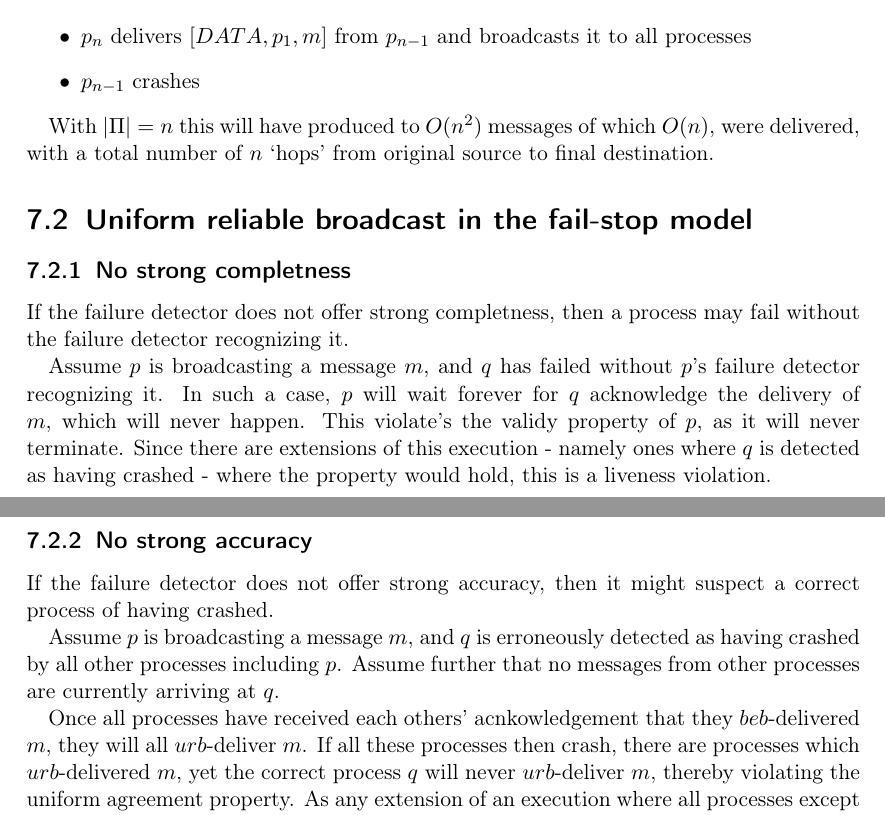
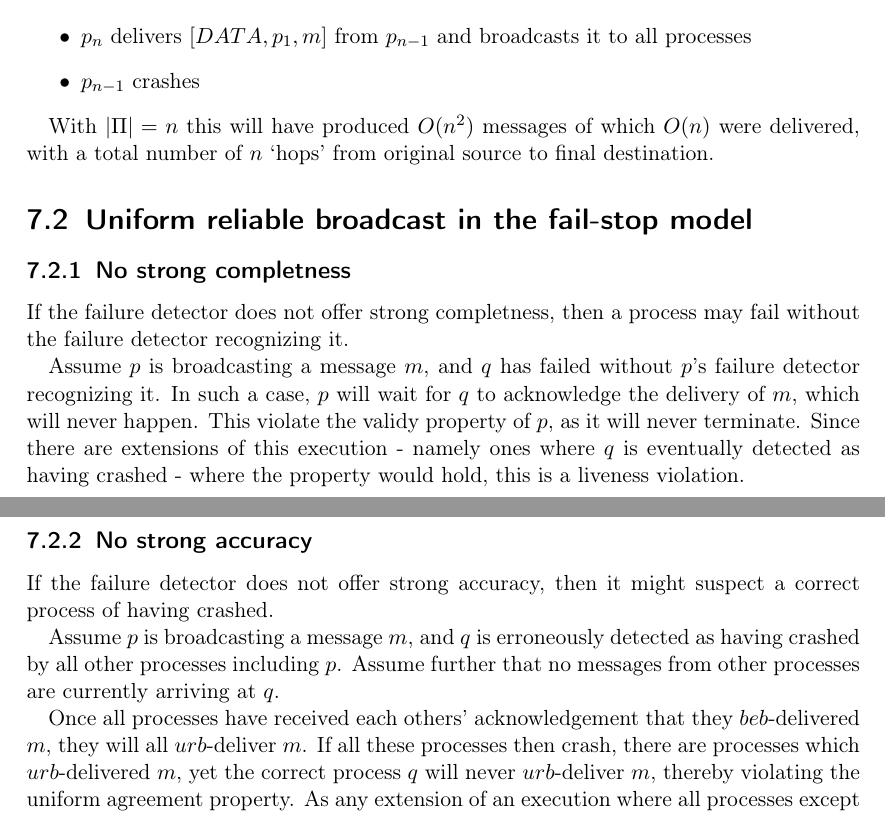
Before and after one commit to Lavode/41102-distributed-algorithms, a LaTeX problem sheet (exercises/series_7/series.tex): two parts of pages 2 and 3 of 3, joined at a grey line, cut so that both start at the same text. Compiled offline with pdfLaTeX.

Commit message:
Series 7: Fix typoes.

```diff
--- a/exercises/series_7/series.tex
+++ b/exercises/series_7/series.tex
@@ -167,8 +167,8 @@ In other words:
 	\item $p_{n - 1}$ crashes
 \end{itemize}
 
-With $\abs{\Pi} = n$ this will have produced to $O(n^2)$ messages of which
-$O(n)$, were delivered, with a total number of $n$ `hops' from original source
+With $\abs{\Pi} = n$ this will have produced $O(n^2)$ messages of which
+$O(n)$ were delivered, with a total number of $n$ `hops' from original source
 to final destination.
 
 \section{Uniform reliable broadcast in the fail-stop model}
@@ -179,11 +179,11 @@ If the failure detector does not offer strong completness, then a process may
 fail without the failure detector recognizing it.
 
 Assume $p$ is broadcasting a message $m$, and $q$ has failed without $p$'s
-failure detector recognizing it. In such a case, $p$ will wait forever for $q$
-acknowledge the delivery of $m$, which will never happen. This violate's the
+failure detector recognizing it. In such a case, $p$ will wait for $q$ to
+acknowledge the delivery of $m$, which will never happen. This violate the
 validy property of $p$, as it will never terminate. Since there are extensions
-of this execution - namely ones where $q$ is detected as having crashed - where
-the property would hold, this is a liveness violation.
+of this execution - namely ones where $q$ is eventually detected as having
+crashed - where the property would hold, this is a liveness violation.
 
 \subsection{No strong accuracy}
 
@@ -194,7 +194,7 @@ Assume $p$ is broadcasting a message $m$, and $q$ is erroneously detected as
 having crashed by all other processes including $p$. Assume further that no
 messages from other processes are currently arriving at $q$.
 
-Once all processes have received each others' acnkowledgement that they
+Once all processes have received each others' acknowledgement that they
 $beb$-delivered $m$, they will all $urb$-deliver $m$. If all these processes
 then crash, there are processes which $urb$-delivered $m$, yet the correct
 process $q$ will never $urb$-deliver $m$, thereby violating the uniform
```
